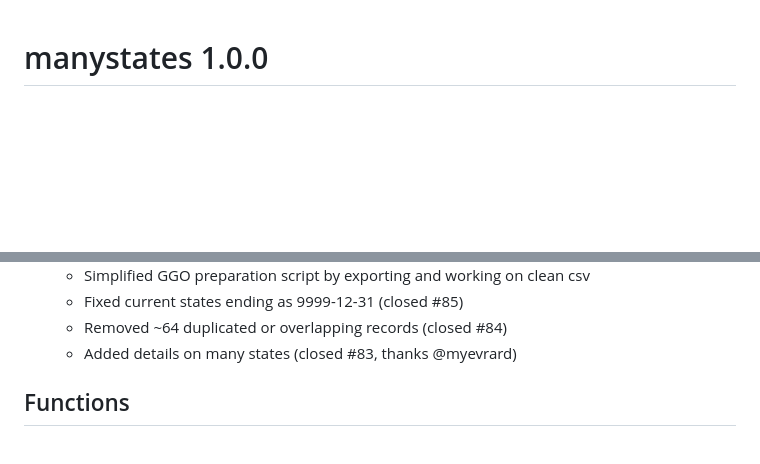
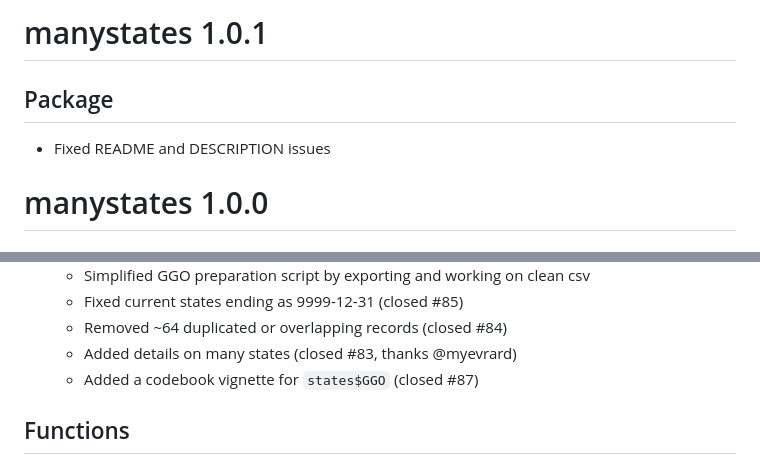
Before and after one commit to globalgov/manystates, a Markdown page: NEWS.md, 2 parts joined by grey strips. Drawn GitHub-style; blank space fills up the shorter version.

Commit message:
#patch bump

```diff
--- a/NEWS.md
+++ b/NEWS.md
@@ -1,3 +1,9 @@
+# manystates 1.0.1
+
+## Package
+
+- Fixed README and DESCRIPTION issues
+
 # manystates 1.0.0
 
 ## Package
@@ -23,6 +29,7 @@
   - Fixed current states ending as 9999-12-31 (closed #85)
   - Removed ~64 duplicated or overlapping records (closed #84)
   - Added details on many states (closed #83, thanks @myevrard)
+  - Added a codebook vignette for `states$GGO` (closed #87)
 
 ## Functions
 
```
